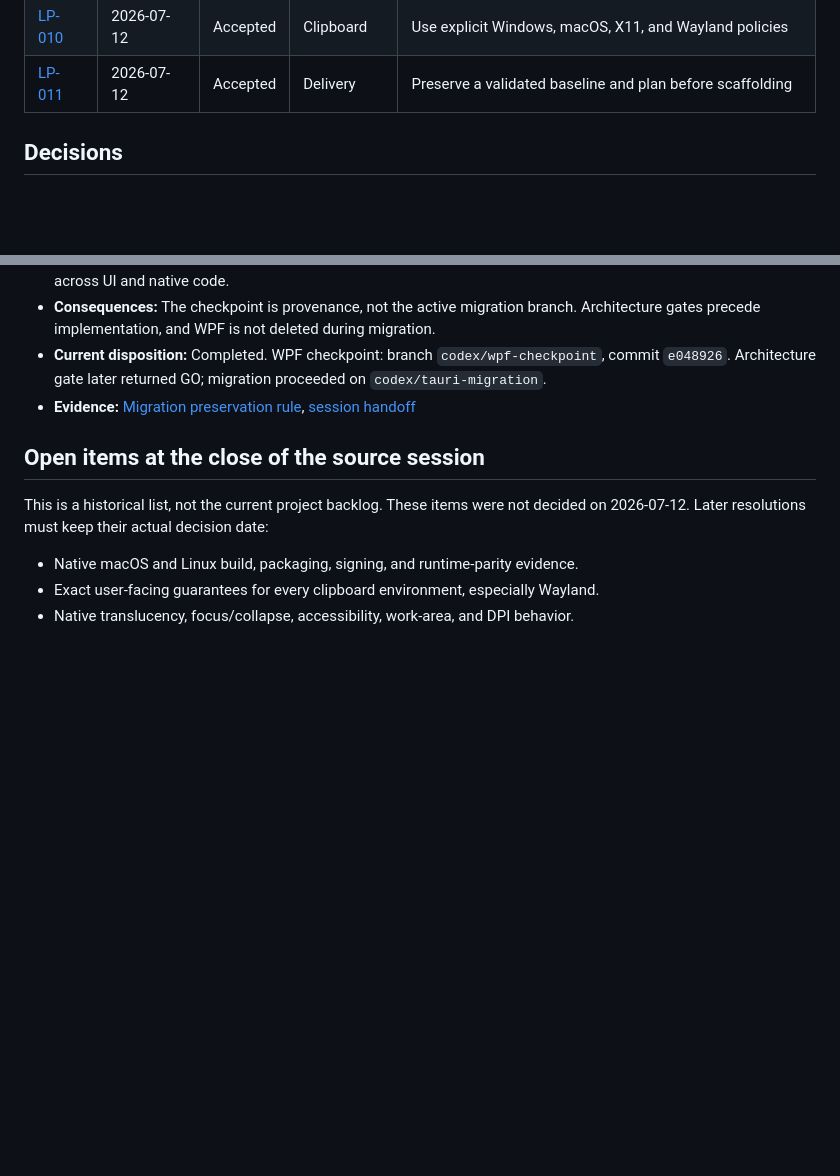
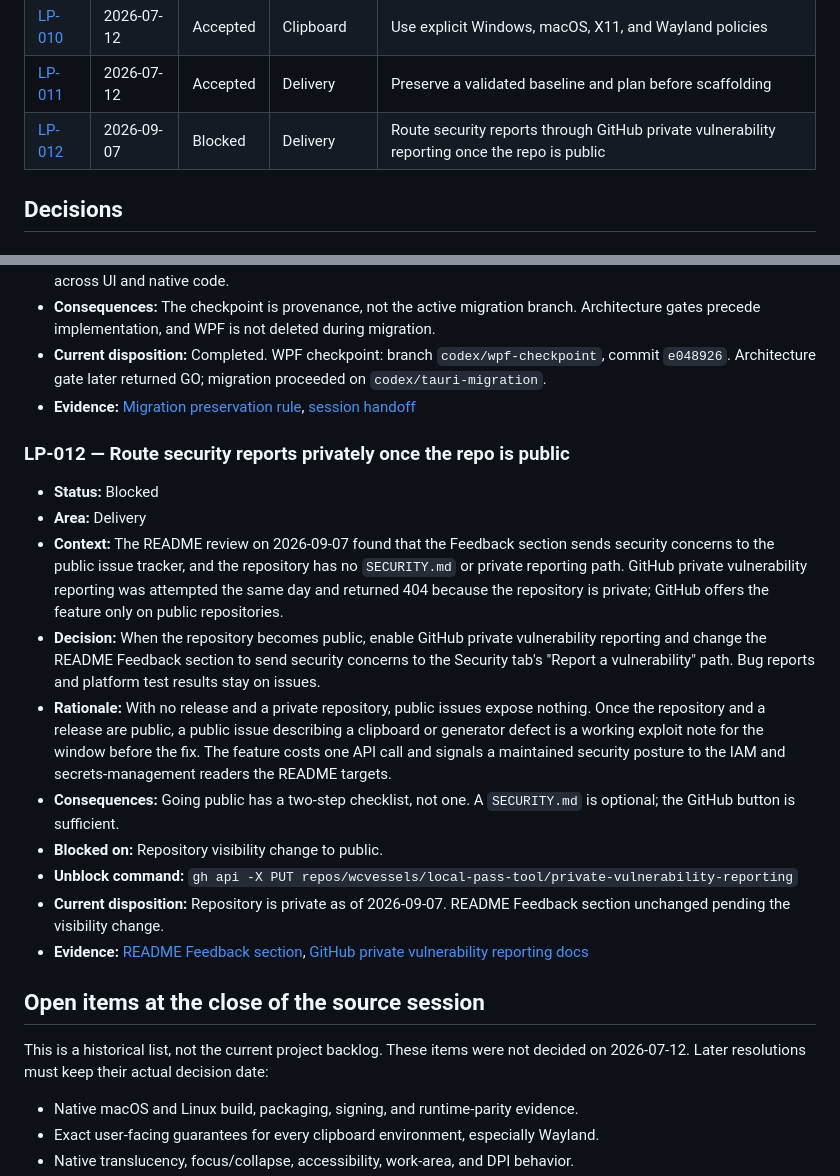
Before and after one commit to wcvessels/local-pass-tool, a Markdown page: _design/DECISION_LOG.md, 2 parts joined by grey strips. Rendered like a GitHub page; blank space fills up the shorter version.

Commit message:
Log LP-012: private security reporting once public
Records that GitHub private vulnerability reporting cannot be enabled
on the private repo, and the two-step checklist for when it goes
public.

Co-Authored-By: Claude Fable 5.1 <noreply@anthropic.com>

```diff
--- a/_design/DECISION_LOG.md
+++ b/_design/DECISION_LOG.md
@@ -26,6 +26,7 @@ The initial entries normalize decisions made during the 2026-07-12 LocalPass UI
 | [LP-009](#lp-009--preserve-the-verified-password-generation-contract) | 2026-07-12 | Accepted | Security | Preserve the verified generator contract |
 | [LP-010](#lp-010--use-platform-specific-clipboard-policies) | 2026-07-12 | Accepted | Clipboard | Use explicit Windows, macOS, X11, and Wayland policies |
 | [LP-011](#lp-011--checkpoint-and-plan-before-rewriting) | 2026-07-12 | Accepted | Delivery | Preserve a validated baseline and plan before scaffolding |
+| [LP-012](#lp-012--route-security-reports-privately-once-the-repo-is-public) | 2026-09-07 | Blocked | Delivery | Route security reports through GitHub private vulnerability reporting once the repo is public |
 
 ## Decisions
 
@@ -151,6 +152,19 @@ The initial entries normalize decisions made during the 2026-07-12 LocalPass UI
 - **Current disposition:** Completed. WPF checkpoint: branch `codex/wpf-checkpoint`, commit `e048926`. Architecture gate later returned GO; migration proceeded on `codex/tauri-migration`.
 - **Evidence:** [Migration preservation rule](TAURI_MIGRATION_PLAN.md#preservation-rule), [session handoff](../_SESSION_NOTES_2026-07-12_1744_random-password-generator-utility.md)
 
+### LP-012 — Route security reports privately once the repo is public
+
+- **Status:** Blocked
+- **Area:** Delivery
+- **Context:** The README review on 2026-09-07 found that the Feedback section sends security concerns to the public issue tracker, and the repository has no `SECURITY.md` or private reporting path. GitHub private vulnerability reporting was attempted the same day and returned 404 because the repository is private; GitHub offers the feature only on public repositories.
+- **Decision:** When the repository becomes public, enable GitHub private vulnerability reporting and change the README Feedback section to send security concerns to the Security tab's "Report a vulnerability" path. Bug reports and platform test results stay on issues.
+- **Rationale:** With no release and a private repository, public issues expose nothing. Once the repository and a release are public, a public issue describing a clipboard or generator defect is a working exploit note for the window before the fix. The feature costs one API call and signals a maintained security posture to the IAM and secrets-management readers the README targets.
+- **Consequences:** Going public has a two-step checklist, not one. A `SECURITY.md` is optional; the GitHub button is sufficient.
+- **Blocked on:** Repository visibility change to public.
+- **Unblock command:** `gh api -X PUT repos/wcvessels/local-pass-tool/private-vulnerability-reporting`
+- **Current disposition:** Repository is private as of 2026-09-07. README Feedback section unchanged pending the visibility change.
+- **Evidence:** [README Feedback section](../README.md#feedback), [GitHub private vulnerability reporting docs](https://docs.github.com/en/code-security/security-advisories/working-with-repository-security-advisories/configuring-private-vulnerability-reporting-for-a-repository)
+
 ## Open items at the close of the source session
 
 This is a historical list, not the current project backlog. These items were not decided on 2026-07-12. Later resolutions must keep their actual decision date:
```
